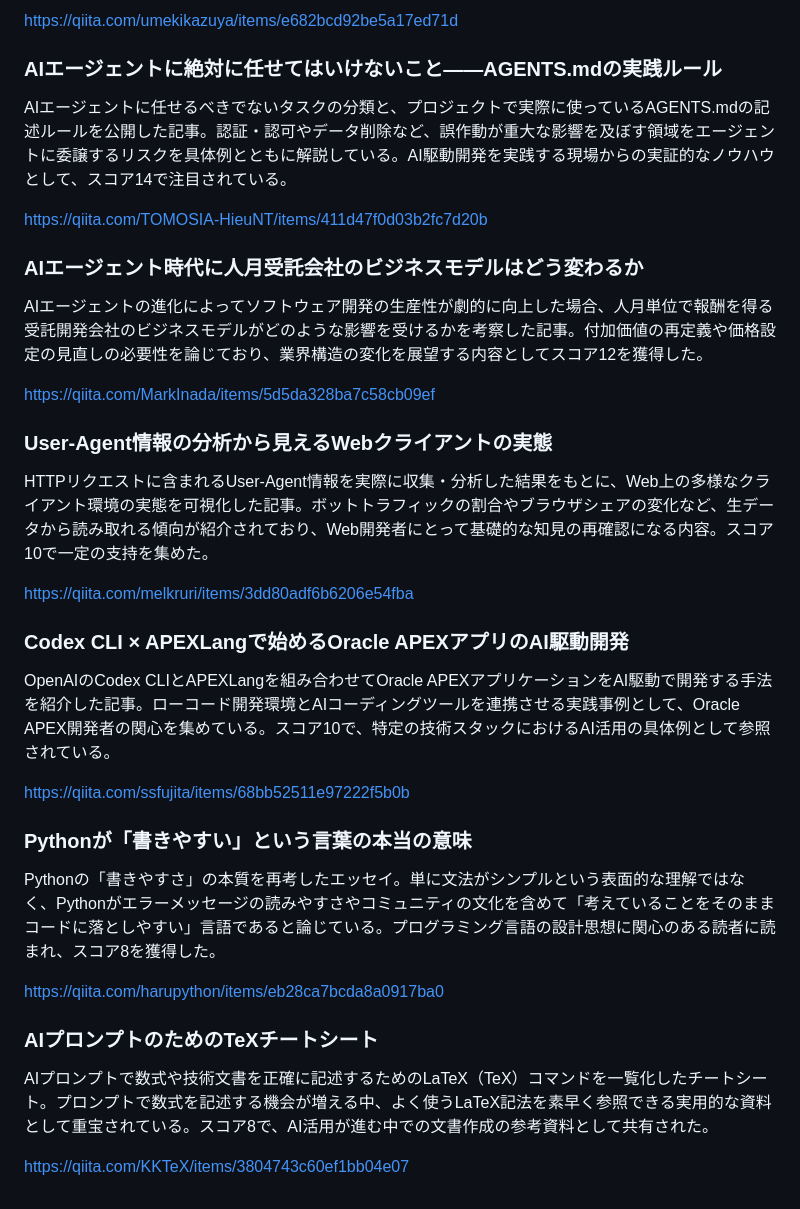
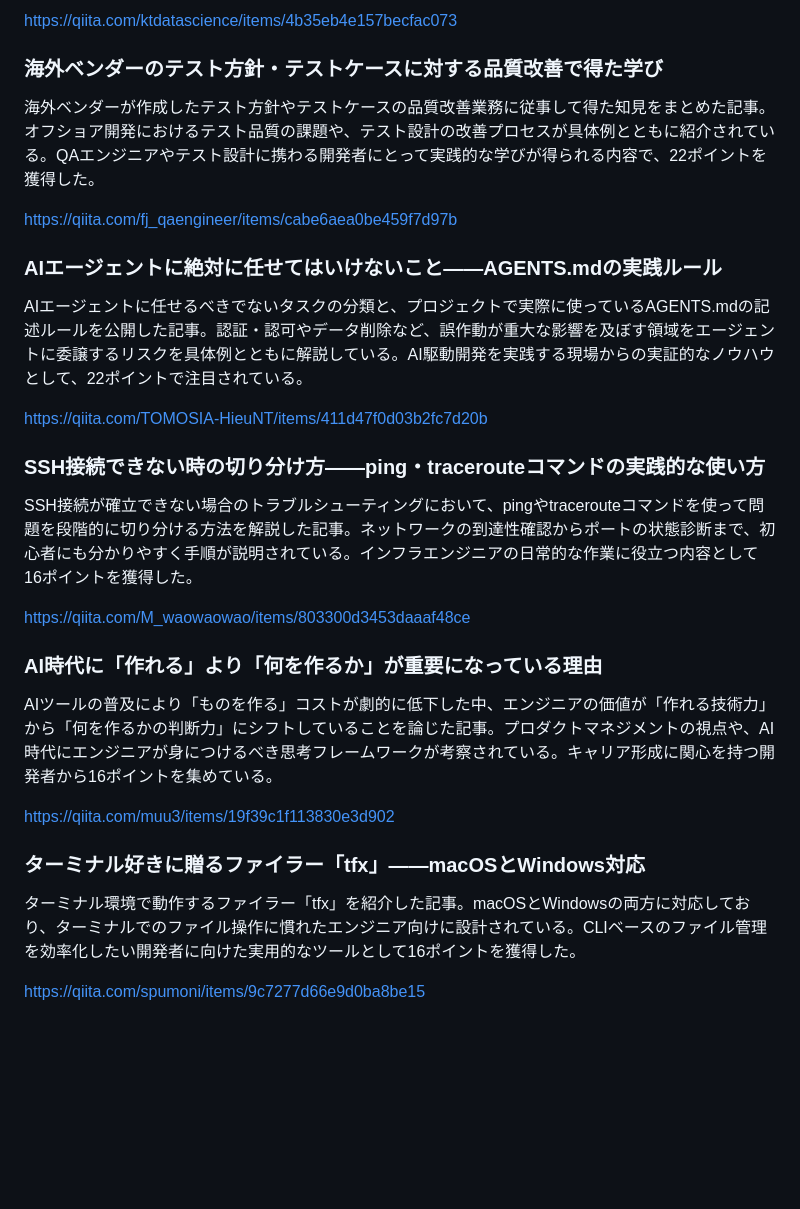
Before and after one commit to lighter265/claude-news, a Markdown page: feed.md, the part around one of its changes. Drawn GitHub-style; blank space fills up the shorter version.

Commit message:
feed: 2026-06-08 の技術ニュース要約

```diff
--- a/feed.md
+++ b/feed.md
@@ -102,38 +102,32 @@ https://qiita.com/shinkai_/items/626dfa7857f2d554784e
 
-https://qiita.com/umekikazuya/items/e682bcd92be5a17ed71d
+https://qiita.com/ktdatascience/items/4b35eb4e157becfac073
+
+### 海外ベンダーのテスト方針・テストケースに対する品質改善で得た学び
+
+海外ベンダーが作成したテスト方針やテストケースの品質改善業務に従事して得た知見をまとめた記事。オフショア開発におけるテスト品質の課題や、テスト設計の改善プロセスが具体例とともに紹介されている。QAエンジニアやテスト設計に携わる開発者にとって実践的な学びが得られる内容で、22ポイントを獲得した。
+
+https://qiita.com/fj_qaengineer/items/cabe6aea0be459f7d97b
 
 ### AIエージェントに絶対に任せてはいけないこと——AGENTS.mdの実践ルール
 
-AIエージェントに任せるべきでないタスクの分類と、プロジェクトで実際に使っているAGENTS.mdの記述ルールを公開した記事。認証・認可やデータ削除など、誤作動が重大な影響を及ぼす領域をエージェントに委譲するリスクを具体例とともに解説している。AI駆動開発を実践する現場からの実証的なノウハウとして、スコア14で注目されている。
+AIエージェントに任せるべきでないタスクの分類と、プロジェクトで実際に使っているAGENTS.mdの記述ルールを公開した記事。認証・認可やデータ削除など、誤作動が重大な影響を及ぼす領域をエージェントに委譲するリスクを具体例とともに解説している。AI駆動開発を実践する現場からの実証的なノウハウとして、22ポイントで注目されている。
 
 https://qiita.com/TOMOSIA-HieuNT/items/411d47f0d03b2fc7d20b
 
-### AIエージェント時代に人月受託会社のビジネスモデルはどう変わるか
+### SSH接続できない時の切り分け方——ping・tracerouteコマンドの実践的な使い方
 
-AIエージェントの進化によってソフトウェア開発の生産性が劇的に向上した場合、人月単位で報酬を得る受託開発会社のビジネスモデルがどのような影響を受けるかを考察した記事。付加価値の再定義や価格設定の見直しの必要性を論じており、業界構造の変化を展望する内容としてスコア12を獲得した。
+SSH接続が確立できない場合のトラブルシューティングにおいて、pingやtracerouteコマンドを使って問題を段階的に切り分ける方法を解説した記事。ネットワークの到達性確認からポートの状態診断まで、初心者にも分かりやすく手順が説明されている。インフラエンジニアの日常的な作業に役立つ内容として16ポイントを獲得した。
 
-https://qiita.com/MarkInada/items/5d5da328ba7c58cb09ef
+https://qiita.com/M_waowaowao/items/803300d3453daaaf48ce
 
-### User-Agent情報の分析から見えるWebクライアントの実態
+### AI時代に「作れる」より「何を作るか」が重要になっている理由
 
-HTTPリクエストに含まれるUser-Agent情報を実際に収集・分析した結果をもとに、Web上の多様なクライアント環境の実態を可視化した記事。ボットトラフィックの割合やブラウザシェアの変化など、生データから読み取れる傾向が紹介されており、Web開発者にとって基礎的な知見の再確認になる内容。スコア10で一定の支持を集めた。
+AIツールの普及により「ものを作る」コストが劇的に低下した中、エンジニアの価値が「作れる技術力」から「何を作るかの判断力」にシフトしていることを論じた記事。プロダクトマネジメントの視点や、AI時代にエンジニアが身につけるべき思考フレームワークが考察されている。キャリア形成に関心を持つ開発者から16ポイントを集めている。
 
-https://qiita.com/melkruri/items/3dd80adf6b6206e54fba
+https://qiita.com/muu3/items/19f39c1f113830e3d902
 
-### Codex CLI × APEXLangで始めるOracle APEXアプリのAI駆動開発
+### ターミナル好きに贈るファイラー「tfx」——macOSとWindows対応
 
-OpenAIのCodex CLIとAPEXLangを組み合わせてOracle APEXアプリケーションをAI駆動で開発する手法を紹介した記事。ローコード開発環境とAIコーディングツールを連携させる実践事例として、Oracle APEX開発者の関心を集めている。スコア10で、特定の技術スタックにおけるAI活用の具体例として参照されている。
+ターミナル環境で動作するファイラー「tfx」を紹介した記事。macOSとWindowsの両方に対応しており、ターミナルでのファイル操作に慣れたエンジニア向けに設計されている。CLIベースのファイル管理を効率化したい開発者に向けた実用的なツールとして16ポイントを獲得した。
 
-https://qiita.com/ssfujita/items/68bb52511e97222f5b0b
-
-### Pythonが「書きやすい」という言葉の本当の意味
-
-Pythonの「書きやすさ」の本質を再考したエッセイ。単に文法がシンプルという表面的な理解ではなく、Pythonがエラーメッセージの読みやすさやコミュニティの文化を含めて「考えていることをそのままコードに落としやすい」言語であると論じている。プログラミング言語の設計思想に関心のある読者に読まれ、スコア8を獲得した。
-
-https://qiita.com/harupython/items/eb28ca7bcda8a0917ba0
-
-### AIプロンプトのためのTeXチートシート
-
-AIプロンプトで数式や技術文書を正確に記述するためのLaTeX（TeX）コマンドを一覧化したチートシート。プロンプトで数式を記述する機会が増える中、よく使うLaTeX記法を素早く参照できる実用的な資料として重宝されている。スコア8で、AI活用が進む中での文書作成の参考資料として共有された。
-
-https://qiita.com/KKTeX/items/3804743c60ef1bb04e07
+https://qiita.com/spumoni/items/9c7277d66e9d0ba8be15
```
Also changed, not shown: other parts of feed.md (+57 -57 lines).
